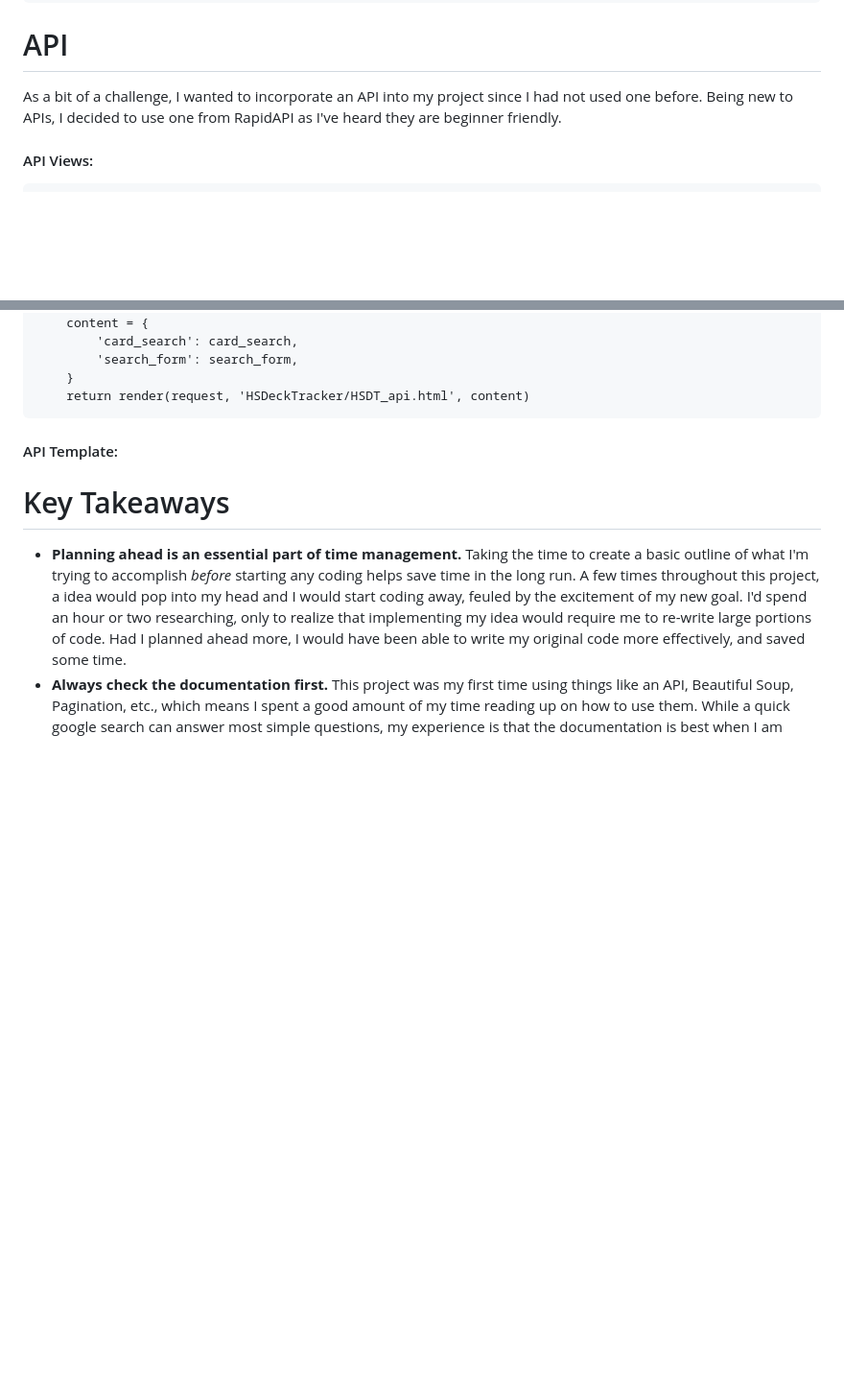
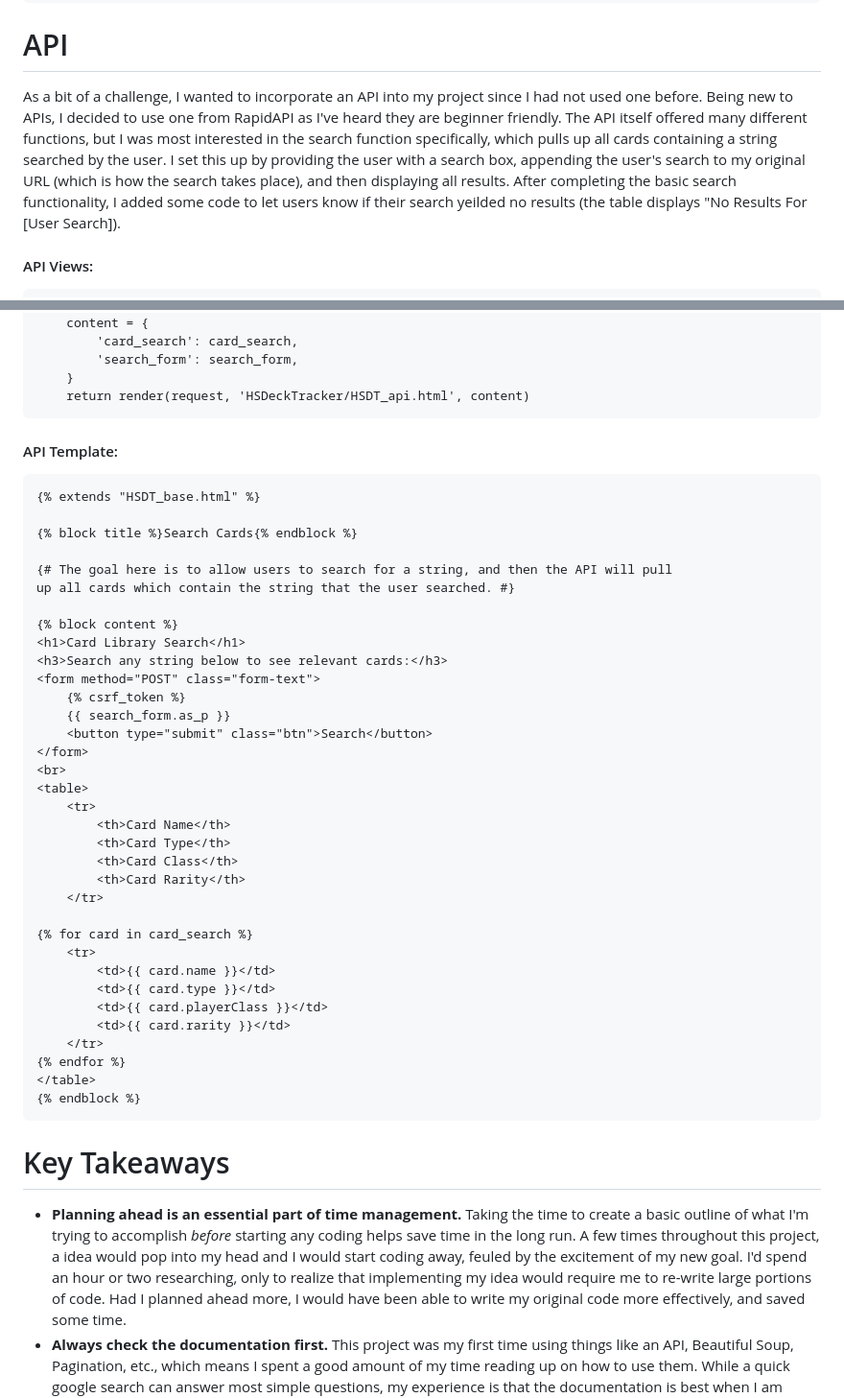
Before and after one commit to Anthony15651/Hearthstone-Card-Tracker, a Markdown page: README.md, 2 parts joined by grey strips. Shown: that part at 96% size. GitHub-like rendering; blank space fills up the shorter version.

```diff
--- a/README.md
+++ b/README.md
@@ -199,7 +199,7 @@
     {% endblock %}
 
 <h1>API</h1>
-<p>As a bit of a challenge, I wanted to incorporate an API into my project since I had not used one before. Being new to APIs, I decided to use one from RapidAPI as I've heard they are beginner friendly. </p>
+<p>As a bit of a challenge, I wanted to incorporate an API into my project since I had not used one before. Being new to APIs, I decided to use one from RapidAPI as I've heard they are beginner friendly. The API itself offered many different functions, but I was most interested in the search function specifically, which pulls up all cards containing a string searched by the user. I set this up by providing the user with a search box, appending the user's search to my original URL (which is how the search takes place), and then displaying all results. After completing the basic search functionality, I added some code to let users know if their search yeilded no results (the table displays "No Results For [User Search]).</p>
 
 <h4>API Views:</h4>
 
@@ -236,6 +236,41 @@
 
 <h4>API Template:</h4>
 
+    {% extends "HSDT_base.html" %}
+
+    {% block title %}Search Cards{% endblock %}
+
+    {# The goal here is to allow users to search for a string, and then the API will pull
+    up all cards which contain the string that the user searched. #}
+
+    {% block content %}
+    <h1>Card Library Search</h1>
+    <h3>Search any string below to see relevant cards:</h3>
+    <form method="POST" class="form-text">
+        {% csrf_token %}
+        {{ search_form.as_p }}
+        <button type="submit" class="btn">Search</button>
+    </form>
+    <br>
+    <table>
+        <tr>
+            <th>Card Name</th>
+            <th>Card Type</th>
+            <th>Card Class</th>
+            <th>Card Rarity</th>
+        </tr>
+
+    {% for card in card_search %}
+        <tr>
+            <td>{{ card.name }}</td>
+            <td>{{ card.type }}</td>
+            <td>{{ card.playerClass }}</td>
+            <td>{{ card.rarity }}</td>
+        </tr>
+    {% endfor %}
+    </table>
+    {% endblock %}
+
 <h1>Key Takeaways</h1>
 <ul>
     <li>
```
